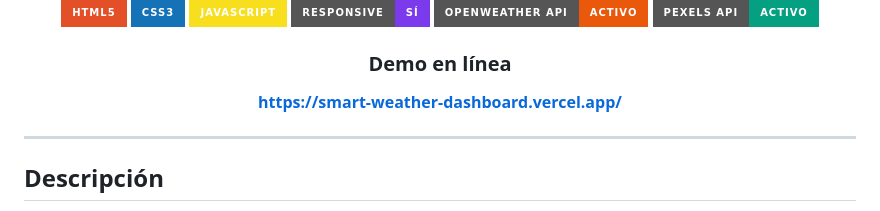
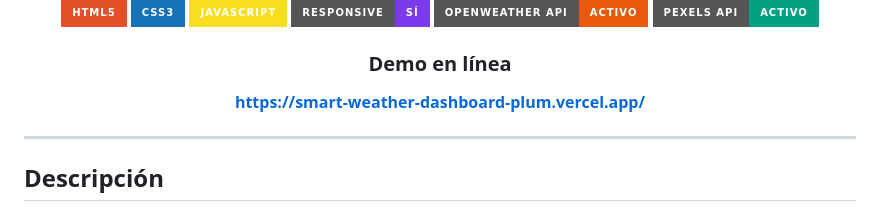
Before and after one commit to yamiletbustamante/Smart_Weather_Dashboard, a Markdown page: README.md, the part around the change. Rendered like a GitHub page; badges without logos.

```diff
--- a/README.md
+++ b/README.md
@@ -13,7 +13,7 @@ Aplicación web moderna, responsive y de pantalla completa con pronóstico del t
 
 ### Demo en línea
 
-**https://smart-weather-dashboard.vercel.app/**
+**https://smart-weather-dashboard-plum.vercel.app/**
 
 </div>
 
```
